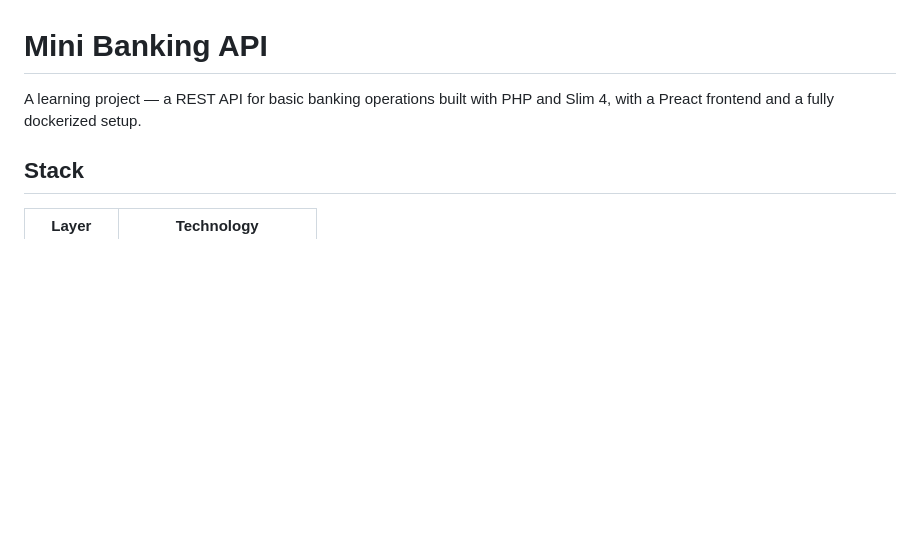
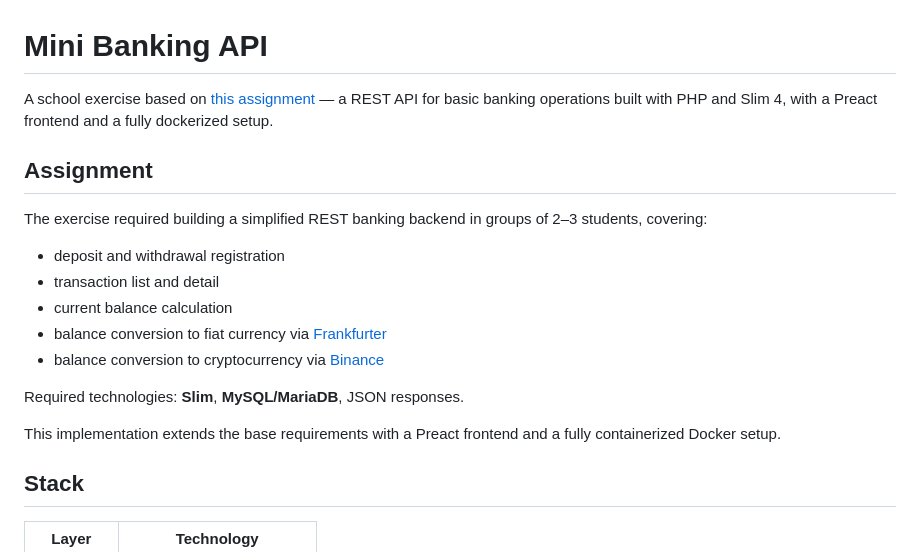
Before and after one commit to Sheeeepe/Banking_API, a Markdown page: README.md, the part around the change. GitHub-like rendering; blank space fills up the shorter version.

Commit message:
readme: reference alla richiesta

```diff
--- a/README.md
+++ b/README.md
@@ -1,6 +1,20 @@
 # Mini Banking API
 
-A learning project — a REST API for basic banking operations built with PHP and Slim 4, with a Preact frontend and a fully dockerized setup.
+A school exercise based on [this assignment](https://gist.github.com/benve-meucci/c0f418feb6aebf4ebfbc886b7f2861b1) — a REST API for basic banking operations built with PHP and Slim 4, with a Preact frontend and a fully dockerized setup.
+
+## Assignment
+
+The exercise required building a simplified REST banking backend in groups of 2–3 students, covering:
+
+- deposit and withdrawal registration
+- transaction list and detail
+- current balance calculation
+- balance conversion to fiat currency via [Frankfurter](https://frankfurter.dev)
+- balance conversion to cryptocurrency via [Binance](https://binance.com)
+
+Required technologies: **Slim**, **MySQL/MariaDB**, JSON responses.
+
+This implementation extends the base requirements with a Preact frontend and a fully containerized Docker setup.
 
 ## Stack
 
```
